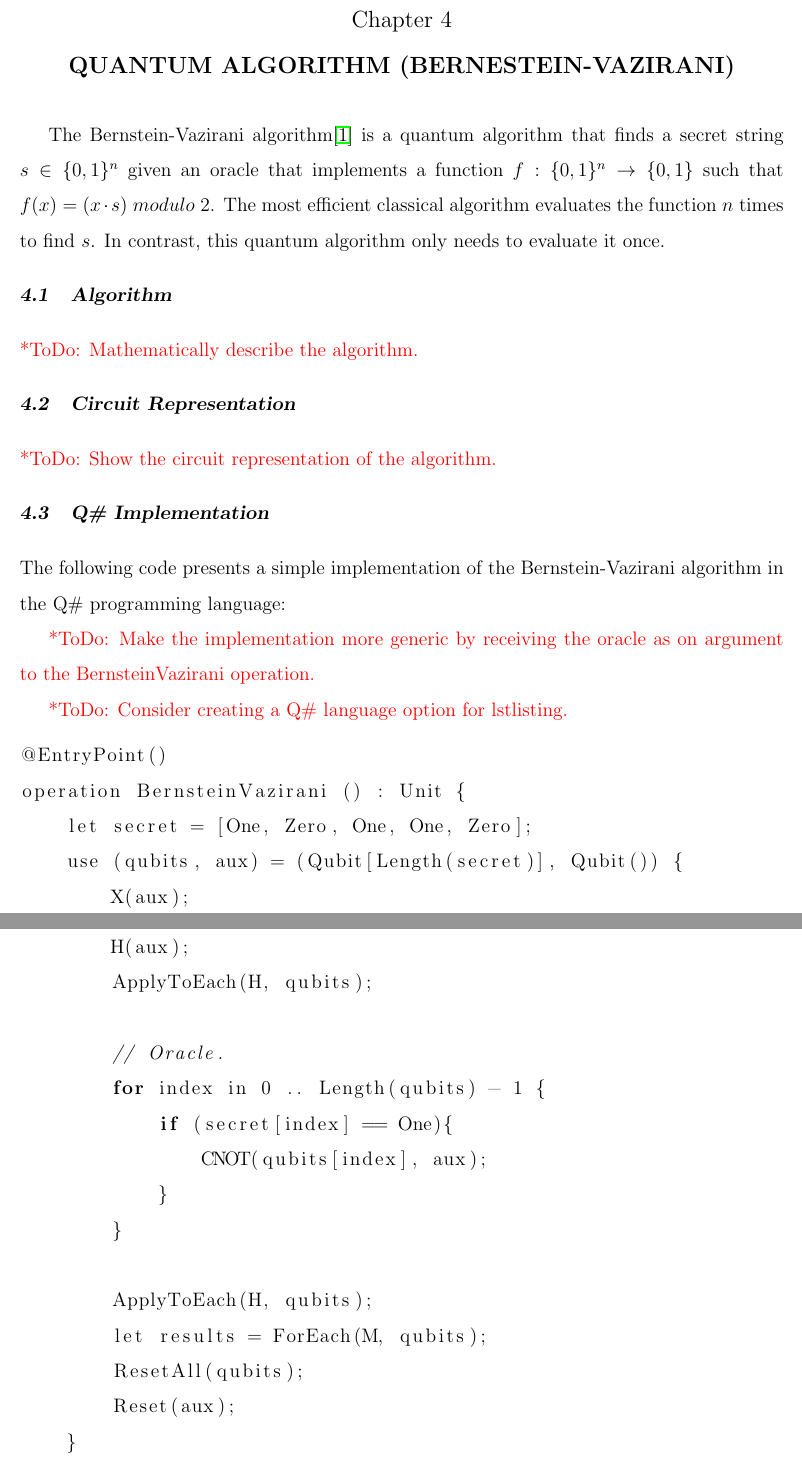
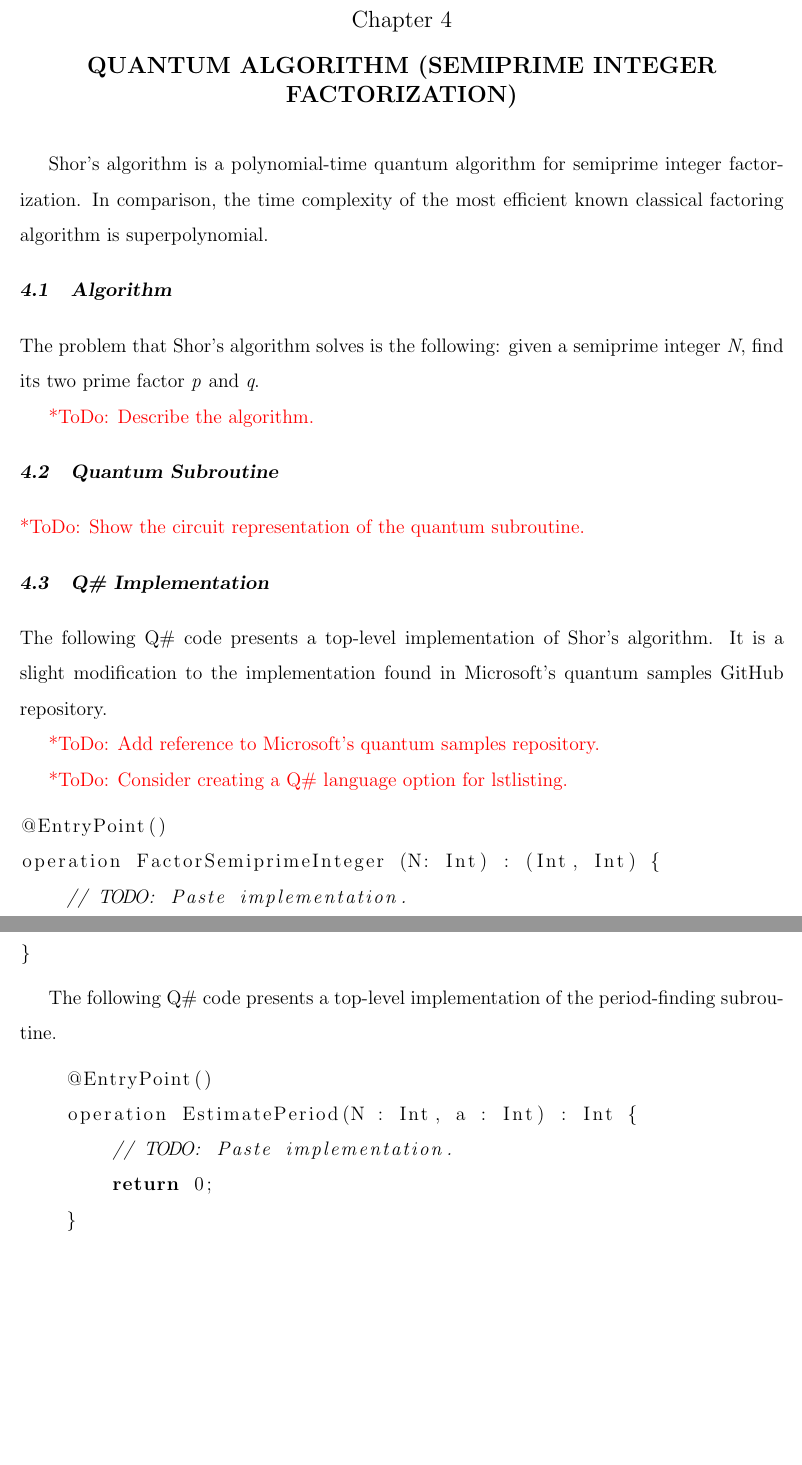
Before and after one commit to cesarzc/uw-master-in-physics-project, a LaTeX thesis (Thesis/thesis.tex, which reads Thesis/chapter04.tex): two parts of pages 13 and 14 of 23, joined at a grey line, cut so that both start at the same text, the shorter picture padded with empty space. Compiled offline with pdfLaTeX.

Commit message:
Update algorithm chapter layout.

```diff
--- a/Thesis/chapter04.tex
+++ b/Thesis/chapter04.tex
@@ -1,46 +1,41 @@
 %
 % Chapter 4
 %
-\chapter {Quantum Algorithm (Bernestein-Vazirani)}
+\chapter {Quantum Algorithm (Semiprime Integer Factorization)}
 
-The Bernstein-Vazirani algorithm\cite{BernsteinVazirani_1997} is a quantum algorithm that finds a secret string $s \in \{0, 1\}^n$ given an oracle that implements a function $f:\{0, 1\}^n \rightarrow \{0, 1\}$ such that $f(x) = (x \cdot s)\; modulo\; 2$. The most efficient classical algorithm evaluates the function $n$ times to find $s$. In contrast, this quantum algorithm only needs to evaluate it once.
+Shor's algorithm is a polynomial-time quantum algorithm for semiprime integer factorization. In comparison, the time complexity of the most efficient known classical factoring algorithm is superpolynomial.
 
 \section{Algorithm}
 
-\todo{Mathematically describe the algorithm.}
+The problem that Shor's algorithm solves is the following: given a semiprime integer \textit{N}, find its two prime factor \textit{p} and \textit{q}.
 
-\section{Circuit Representation}
+\todo{Describe the algorithm.}
 
-\todo{Show the circuit representation of the algorithm.}
+\section{Quantum Subroutine}
+
+\todo{Show the circuit representation of the quantum subroutine.}
 
 \section{Q\# Implementation}
 
-The following code presents a simple implementation of the Bernstein-Vazirani algorithm in the Q\# programming language:
+The following Q\# code presents a top-level implementation of Shor's algorithm. It is a slight modification to the implementation found in Microsoft's quantum samples GitHub repository.
 
-\todo{Make the implementation more generic by receiving the oracle as on argument to the BernsteinVazirani operation.}
+\todo{Add reference to Microsoft's quantum samples repository.}
 
 \todo{Consider creating a Q\# language option for lstlisting.}
 
 \begin{lstlisting}[language=C]
 @EntryPoint()
-operation BernsteinVazirani () : Unit {
-    let secret = [One, Zero, One, One, Zero];
-    use (qubits, aux) = (Qubit[Length(secret)], Qubit()) {
-        X(aux);
-        H(aux);
-        ApplyToEach(H, qubits);
-
-        // Oracle.
-        for index in 0 .. Length(qubits) - 1 {
-            if (secret[index] == One){
-                CNOT(qubits[index], aux);
-            }
-        }
-
-        ApplyToEach(H, qubits);
-        let results = ForEach(M, qubits);
-        ResetAll(qubits);
-        Reset(aux);
-    }
+operation FactorSemiprimeInteger (N: Int) : (Int, Int) {
+    // TODO: Paste implementation.
 }
 \end{lstlisting}
+
+The following Q\# code presents a top-level implementation of the period-finding subroutine.
+
+\begin{lstlisting}[language=C]
+    @EntryPoint()
+    operation EstimatePeriod(N : Int, a : Int) : Int {
+        // TODO: Paste implementation.
+        return 0;
+    }
+\end{lstlisting}
```
Also changed, not shown: Thesis/thesis.pdf.
